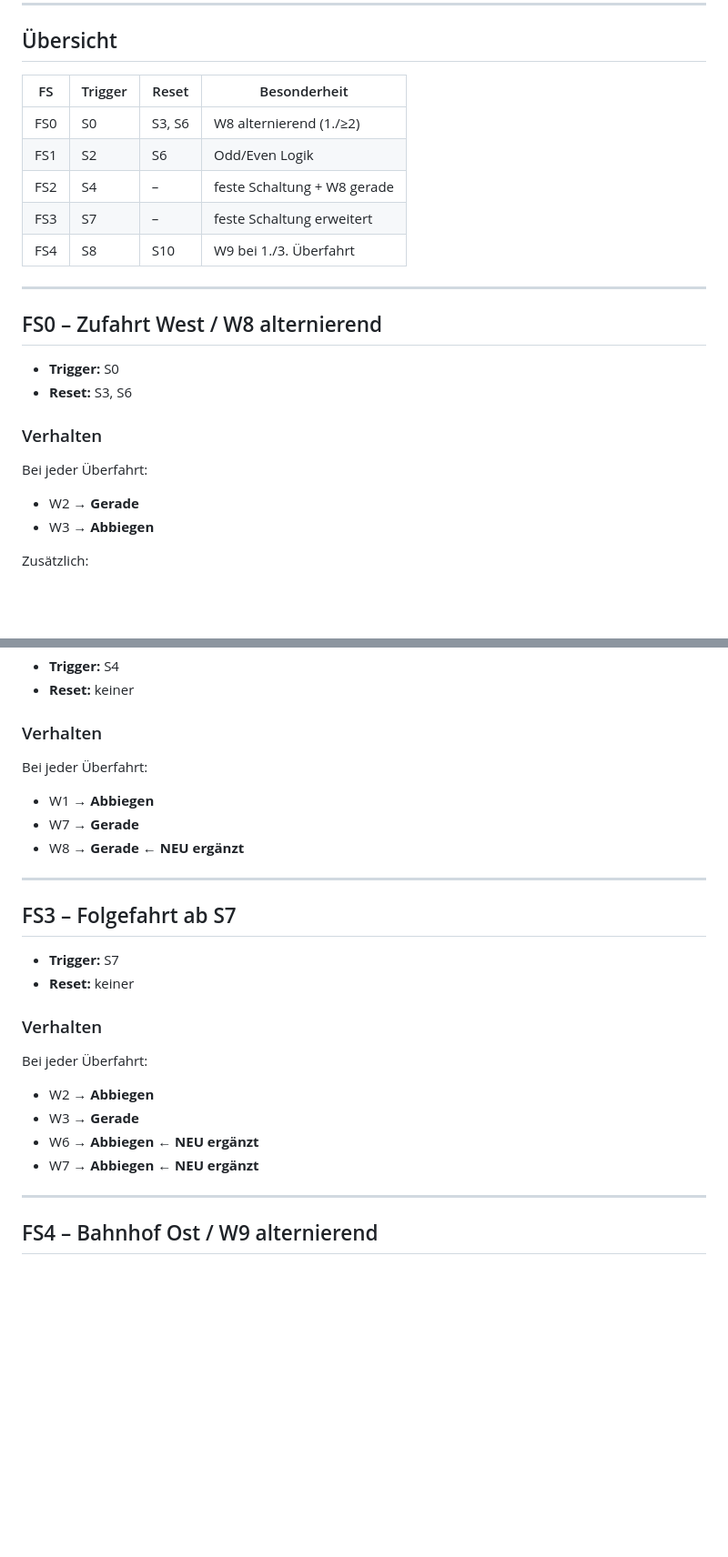
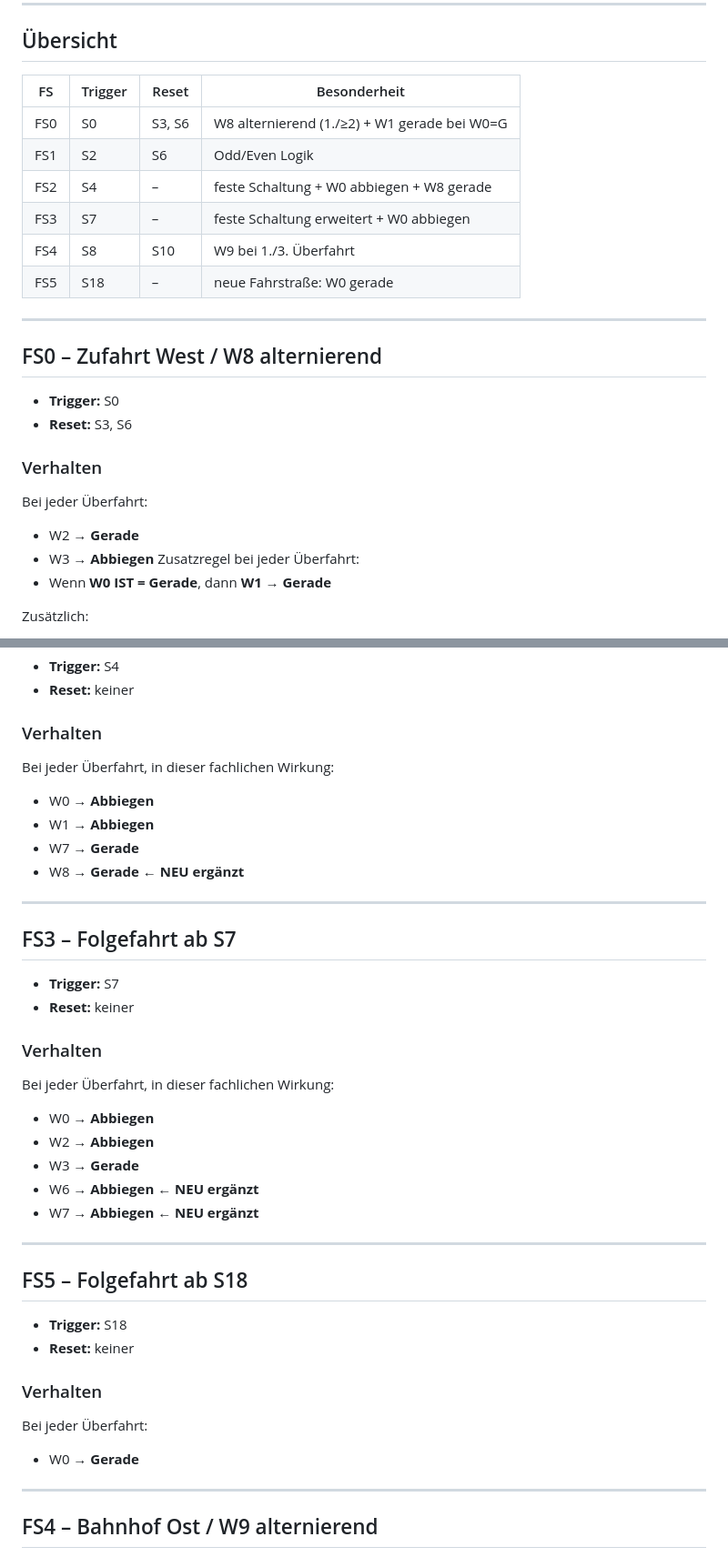
Before and after one commit to bernie26262/ESP32_EisenbahnWeb, a Markdown page: docs/mega1_fahrstrassen_2026-04-07.md, 2 parts joined by grey strips. Shown at 91% size. Drawn GitHub-style; blank space fills up the shorter version.

Commit message:
Docs: update Mega1 routes and sensor coverage

```diff
--- a/docs/mega1_fahrstrassen_2026-04-07.md
+++ b/docs/mega1_fahrstrassen_2026-04-07.md
@@ -7,13 +7,14 @@ Stand nach finaler Abstimmung und Tests an der Anlage.
 
 ## Übersicht
 
-| FS  | Trigger | Reset      | Besonderheit                    |
-|-----|--------|-----------|---------------------------------|
-| FS0 | S0     | S3, S6    | W8 alternierend (1./≥2)         |
-| FS1 | S2     | S6        | Odd/Even Logik                  |
-| FS2 | S4     | –         | feste Schaltung + W8 gerade     |
-| FS3 | S7     | –         | feste Schaltung erweitert       |
-| FS4 | S8     | S10       | W9 bei 1./3. Überfahrt          |
+| FS  | Trigger | Reset      | Besonderheit                                  |
+|-----|--------|-----------|-----------------------------------------------|
+| FS0 | S0     | S3, S6    | W8 alternierend (1./≥2) + W1 gerade bei W0=G |
+| FS1 | S2     | S6        | Odd/Even Logik                                |
+| FS2 | S4     | –         | feste Schaltung + W0 abbiegen + W8 gerade     |
+| FS3 | S7     | –         | feste Schaltung erweitert + W0 abbiegen       |
+| FS4 | S8     | S10       | W9 bei 1./3. Überfahrt                        |
+| FS5 | S18    | –         | neue Fahrstraße: W0 gerade                    |
 
 ---
 
@@ -27,6 +28,9 @@ Stand nach finaler Abstimmung und Tests an der Anlage.
 Bei jeder Überfahrt:
 - W2 → **Gerade**
 - W3 → **Abbiegen**
+Zusatzregel bei jeder Überfahrt:
+- Wenn **W0 IST = Gerade**, dann **W1 → Gerade**
+
 
 Zusätzlich:
 - 1. Überfahrt:
@@ -64,7 +68,8 @@ Zusätzlich:
 
 ### Verhalten
 
-Bei jeder Überfahrt:
+Bei jeder Überfahrt, in dieser fachlichen Wirkung:
+- W0 → **Abbiegen**
 - W1 → **Abbiegen**
 - W7 → **Gerade**
 - W8 → **Gerade**  ← **NEU ergänzt**
@@ -78,11 +83,24 @@ Bei jeder Überfahrt:
 
 ### Verhalten
 
-Bei jeder Überfahrt:
+Bei jeder Überfahrt, in dieser fachlichen Wirkung:
+- W0 → **Abbiegen**
 - W2 → **Abbiegen**
 - W3 → **Gerade**
 - W6 → **Abbiegen**  ← **NEU ergänzt**
 - W7 → **Abbiegen**  ← **NEU ergänzt**
+
+---
+
+## FS5 – Folgefahrt ab S18
+
+- **Trigger:** S18
+- **Reset:** keiner
+
+### Verhalten
+
+Bei jeder Überfahrt:
+- W0 → **Gerade**
 
 ---
 
```
Also changed, not shown: other parts of docs/mega1_fahrstrassen_2026-04-07.md (+6 -4 lines), docs/Mega1_Codes.md (+16 -3 lines), docs/coverage_mega1.md (+12 -11 lines).
